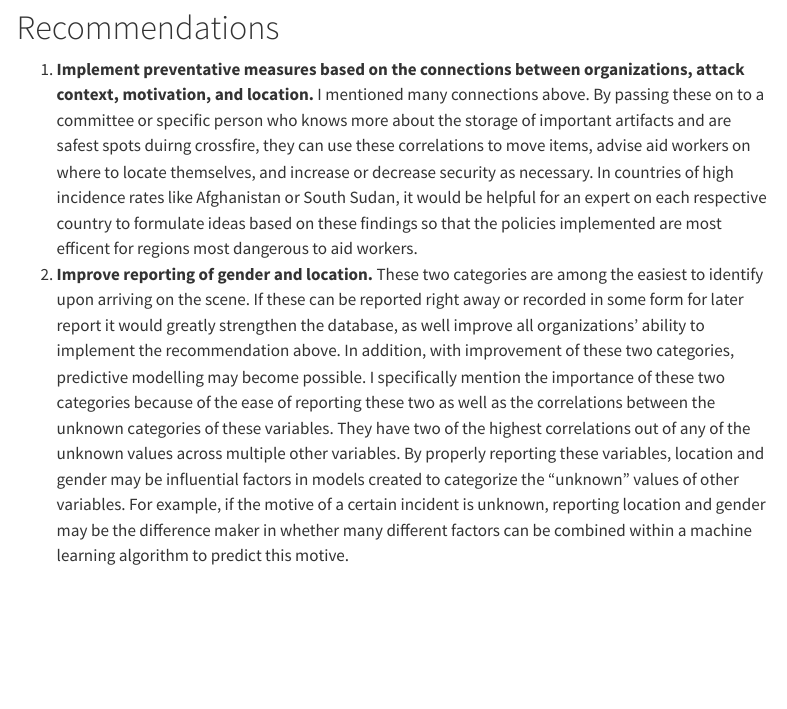
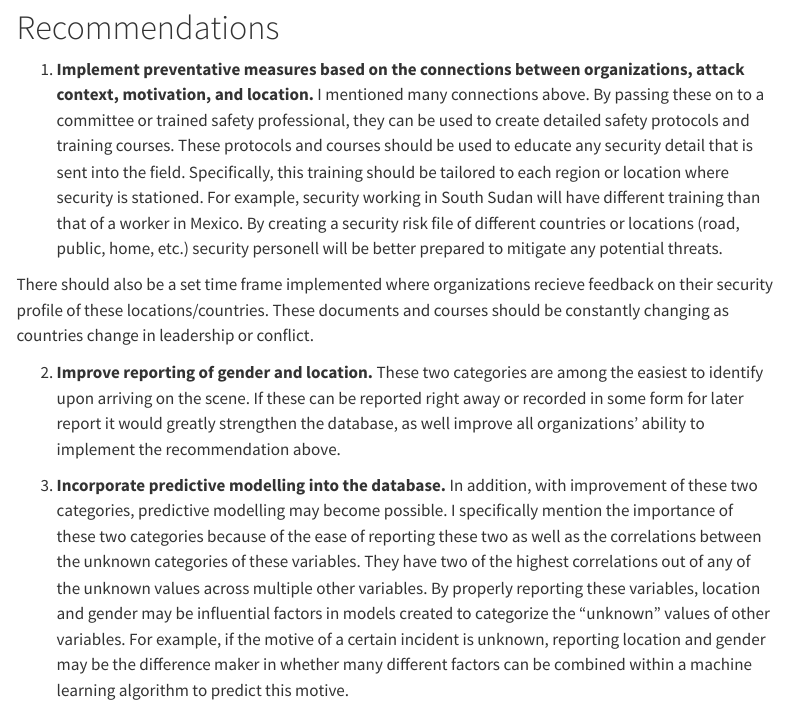
Before and after one commit to sophiarutman/sophiarutman.github.io, a Quarto document (second_year_scholarship/project.qmd): the page in a window 1100 px wide, from 11630 px down. Rendered offline with R 4.5, knitr and Pandoc in place of Quarto, with nearby package versions; menus at the side of the page are left out.

Commit message:
fixed rec

```diff
--- a/second_year_scholarship/project.qmd
+++ b/second_year_scholarship/project.qmd
@@ -127,5 +127,10 @@ On the other hand, location did have correlations with various variables, such a
 
 # Recommendations
 
-1. **Implement preventative measures based on the connections between organizations, attack context, motivation, and location.** I mentioned many connections above. By passing these on to a committee or specific person who knows more about the storage of important artifacts and are safest spots duirng crossfire, they can use these correlations to move items, advise aid workers on where to locate themselves, and increase or decrease security as necessary. In countries of high incidence rates like Afghanistan or South Sudan, it would be helpful for an expert on each respective country to formulate ideas based on these findings so that the policies implemented are most efficent for regions most dangerous to aid workers.
-2. **Improve reporting of gender and location.** These two categories are among the easiest to identify upon arriving on the scene. If these can be reported right away or recorded in some form for later report it would greatly strengthen the database, as well improve all organizations' ability to implement the recommendation above. In addition, with improvement of these two categories, predictive modelling may become possible. I specifically mention the importance of these two categories because of the ease of reporting these two as well as the correlations between the unknown categories of these variables. They have two of the highest correlations out of any of the unknown values across multiple other variables. By properly reporting these variables, location and gender may be influential factors in models created to categorize the "unknown" values of other variables. For example, if the motive of a certain incident is unknown, reporting location and gender may be the difference maker in whether many different factors can be combined within a machine learning algorithm to predict this motive.
+1. **Implement preventative measures based on the connections between organizations, attack context, motivation, and location.** I mentioned many connections above. By passing these on to a committee or trained safety professional, they can be used to create detailed safety protocols and training courses. These protocols and courses should be used to educate any security detail that is sent into the field. Specifically, this training should be tailored to each region or location where security is stationed. For example, security working in South Sudan will have different training than that of a worker in Mexico. By creating a security risk file of different countries or locations (road, public, home, etc.) security personell will be better prepared to mitigate any potential threats.
+
+There should also be a set time frame implemented where organizations recieve feedback on their security profile of these locations/countries. These documents and courses should be constantly changing as countries change in leadership or conflict.
+
+2. **Improve reporting of gender and location.** These two categories are among the easiest to identify upon arriving on the scene. If these can be reported right away or recorded in some form for later report it would greatly strengthen the database, as well improve all organizations' ability to implement the recommendation above.
+
+3. **Incorporate predictive modelling into the database.** In addition, with improvement of these two categories, predictive modelling may become possible. I specifically mention the importance of these two categories because of the ease of reporting these two as well as the correlations between the unknown categories of these variables. They have two of the highest correlations out of any of the unknown values across multiple other variables. By properly reporting these variables, location and gender may be influential factors in models created to categorize the "unknown" values of other variables. For example, if the motive of a certain incident is unknown, reporting location and gender may be the difference maker in whether many different factors can be combined within a machine learning algorithm to predict this motive.
```
